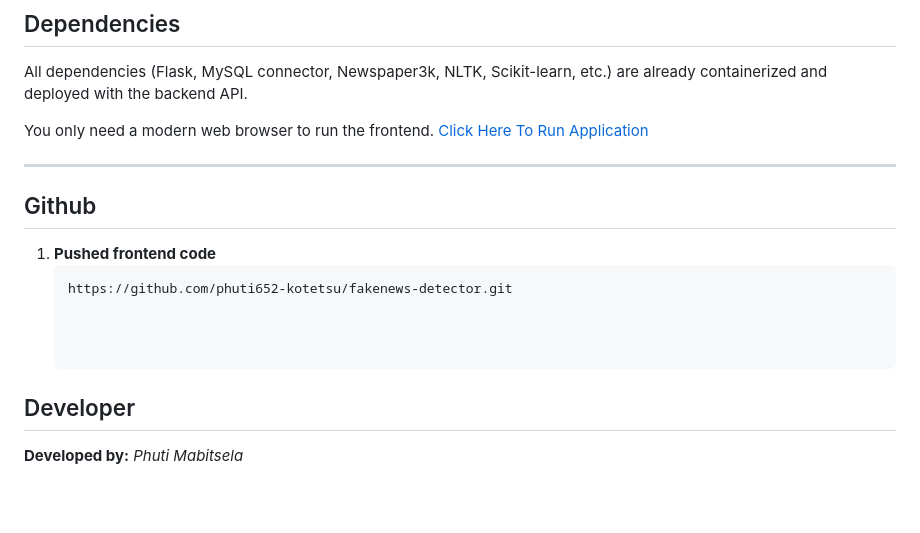
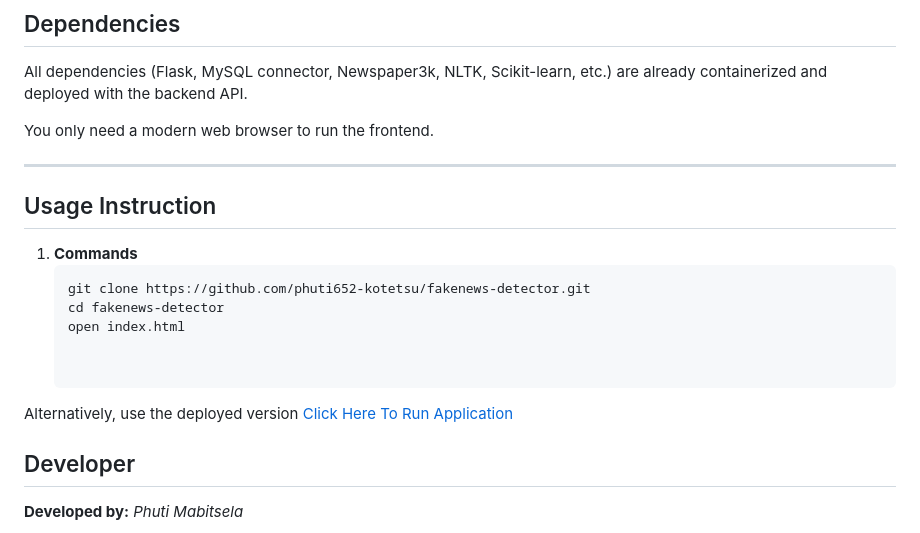
Before and after one commit to phuti652-kotetsu/fakenews-detector, a Markdown page: README.md, the part around the change. GitHub-like rendering; blank space fills up the shorter version.

Commit message:
Revise README with usage instructions
Updated usage instructions and removed outdated GitHub section.

````diff
--- a/README.md
+++ b/README.md
@@ -130,15 +130,21 @@ Each model is trained on a pre-assembled set of news articles and make use of te
 
 All dependencies (Flask, MySQL connector, Newspaper3k, NLTK, Scikit-learn, etc.) are already containerized and deployed with the backend API.
 
-You only need a modern web browser to run the frontend. [Click Here To Run Application](https://fakenews-detector-p1vx.onrender.com/)
+You only need a modern web browser to run the frontend.
 
 ---
 
-##  Github
+##  Usage Instruction
 
-1. **Pushed frontend code**
+1. **Commands**
    ```bash
-   https://github.com/phuti652-kotetsu/fakenews-detector.git
+   git clone https://github.com/phuti652-kotetsu/fakenews-detector.git
+   cd fakenews-detector
+   open index.html
+
+
+Alternatively, use the deployed version [Click Here To Run Application](https://fakenews-detector-p1vx.onrender.com/)
+
 
 
 
````
